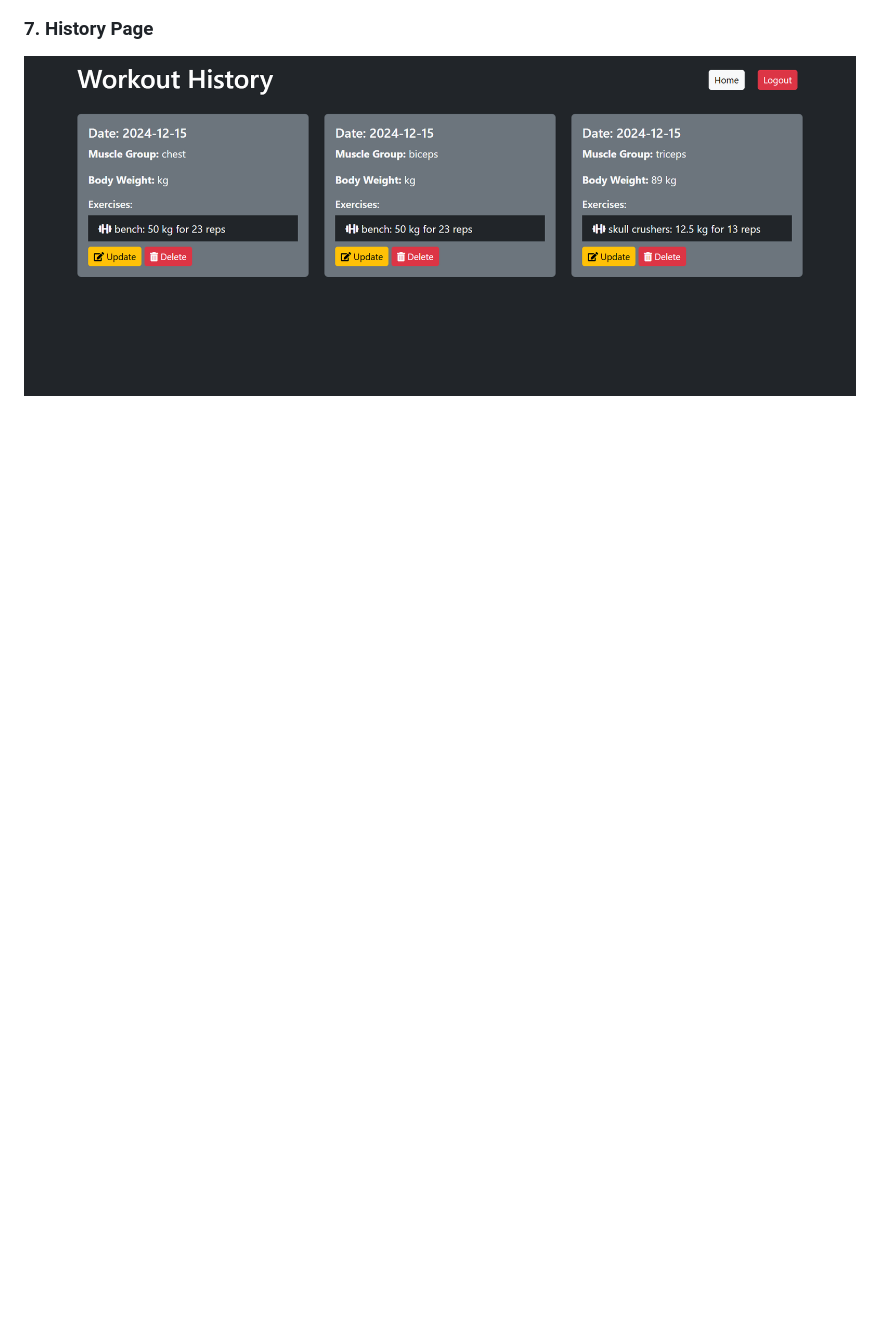
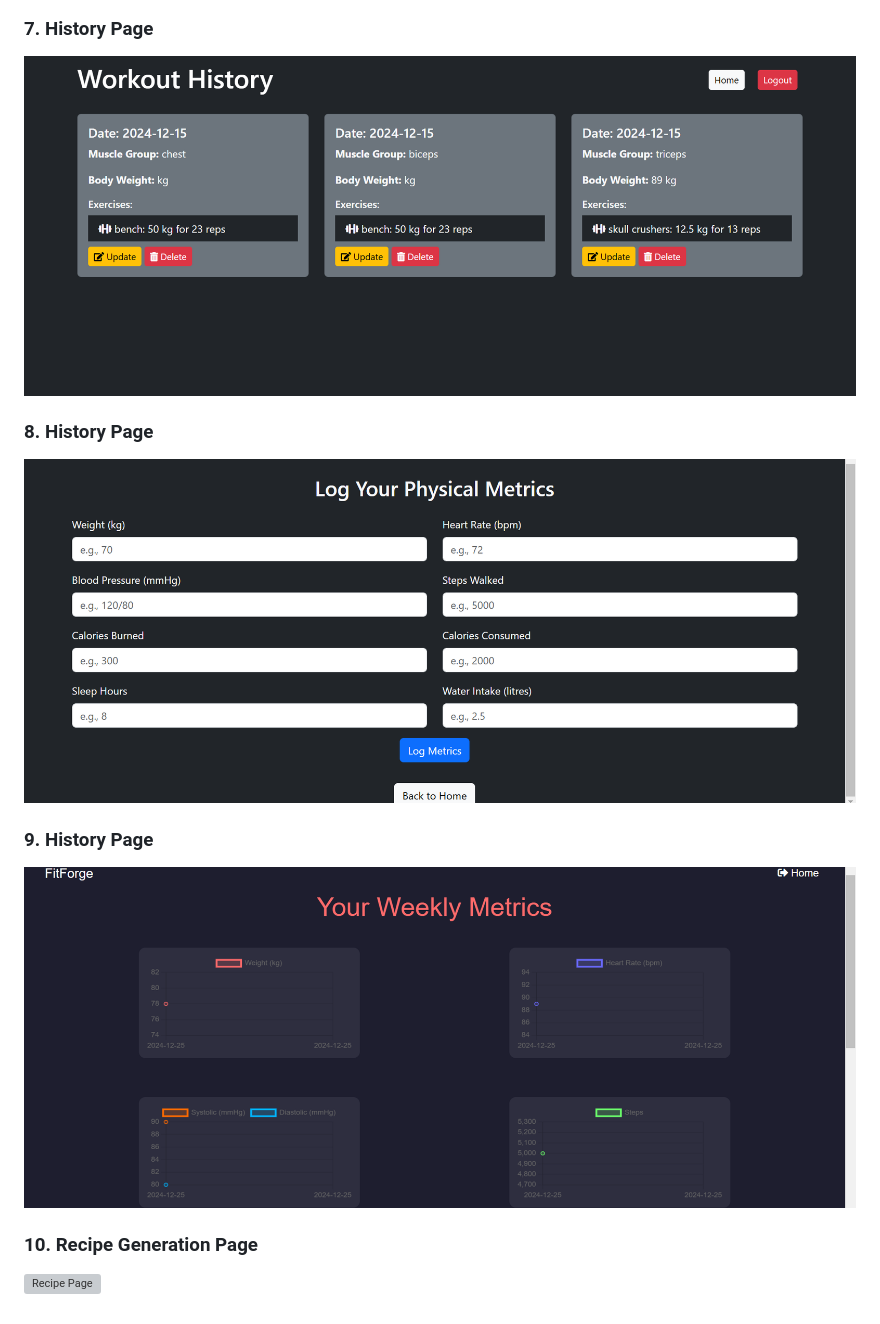
Before and after one commit to rimuru2725/FitForge, a Markdown page: README.md, the part around the change printed below. Rendered like a GitHub page; pictures changed too: screenshots/metrics.png (added), screenshots/viewmetrics.png (added); blank space fills up the shorter version; grey boxes are pictures that could not be loaded.

```diff
--- a/README.md
+++ b/README.md
@@ -57,3 +66,12 @@
 
 ### 7. History Page
 ![History Page](screenshots/history.png)
+
+### 8. History Page
+![Logging Physical Metrics Page](screenshots/metrics.png)
+
+### 9. History Page
+![View Metrics Page](screenshots/viewmetrics.png)
+
+### 10. Recipe Generation Page
+![Recipe Page](screenshots/recipes.png)
```
Also changed, not shown: other parts of README.md (+16 -7 lines), screenshots/home.png, screenshots/login.png, screenshots/register.png, 8 other files.
